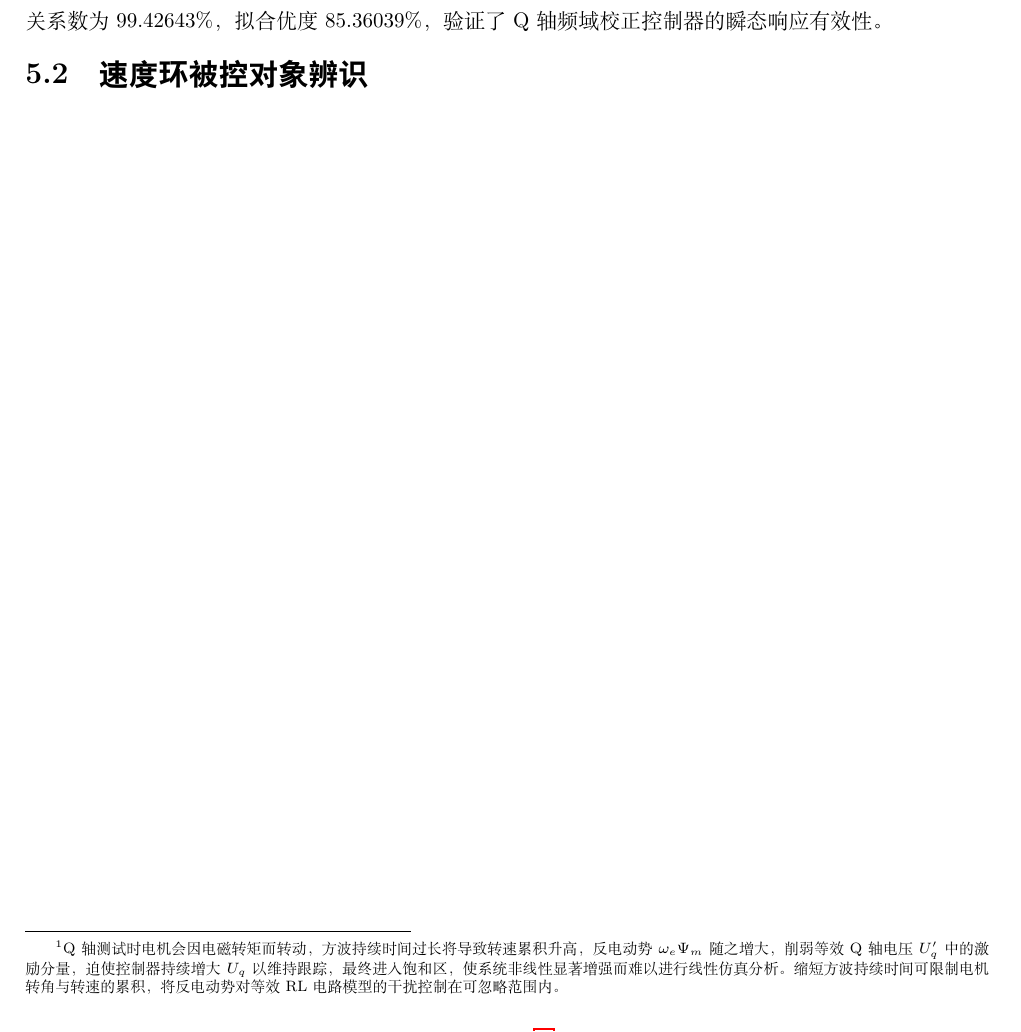
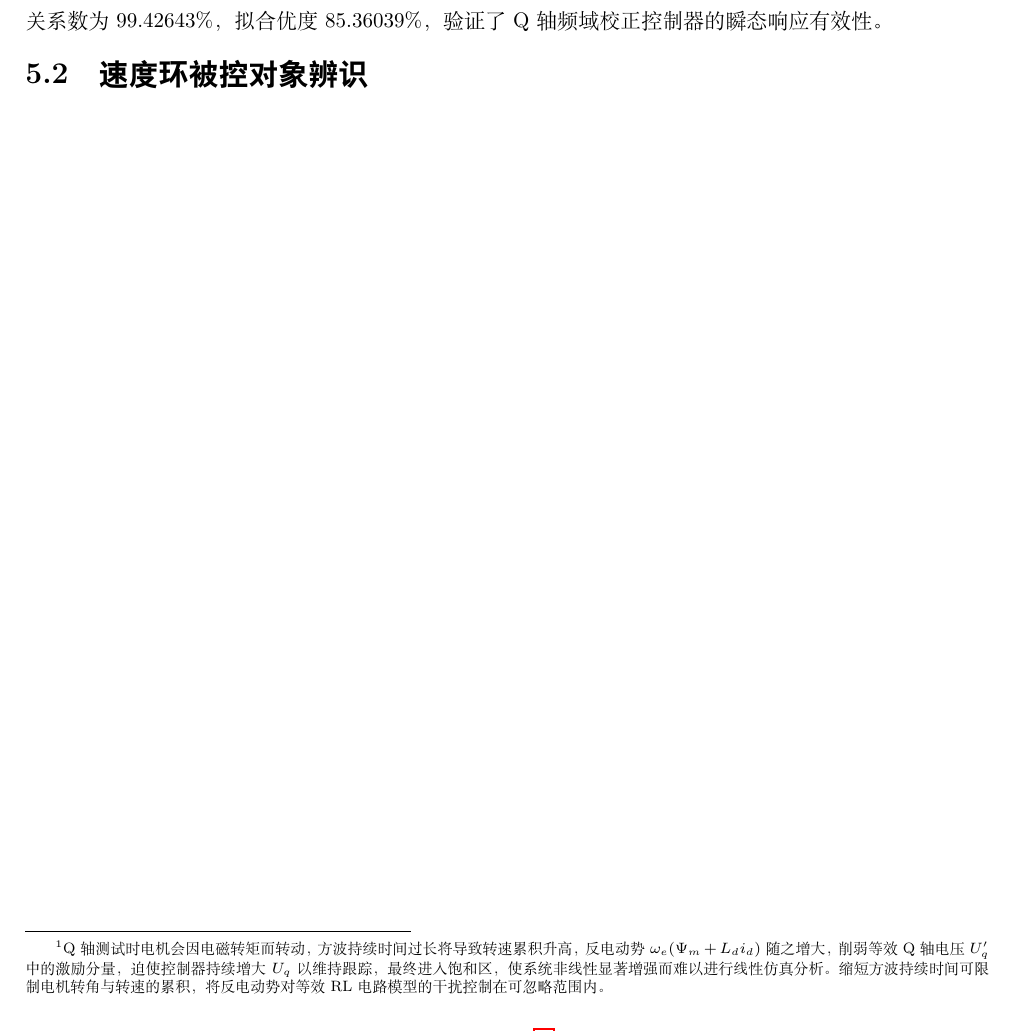
Before and after one commit to mushenliu/FOC_LaTex, a LaTeX document (磁场定向控制FOC.tex): part of page 76 of 76, cut so that both start at the same text. Compiled offline with XeLaTeX.

Commit message:
chore: 添加.gitignore过滤编译中间文件，修正Q轴反电动势脚注

```diff
--- a/磁场定向控制FOC.tex
+++ b/磁场定向控制FOC.tex
@@ -3857,7 +3857,7 @@ Q轴超前控制器：
 
 接下来以±0.25A的方波电流给定信号进行闭环跟踪测试。与D轴方波持续50个采样周期不同，
 Q轴的方波仅持续5个采样周期\footnote{Q轴测试时电机会因电磁转矩而转动，方波持续时间过长将导致
-转速累积升高，反电动势\(\omega_e\Psi_m\)随之增大，削弱等效Q轴电压\(U_q'\)中的激励分量，
+转速累积升高，反电动势\(\omega_e(\Psi_m+L_di_d)\)随之增大，削弱等效Q轴电压\(U_q'\)中的激励分量，
 迫使控制器持续增大\(U_q\)以维持跟踪，最终进入饱和区，使系统非线性显著增强而难以进行线性仿真分析。
 缩短方波持续时间可限制电机转角与转速的累积，将反电动势对等效RL电路模型的干扰控制在可忽略范围内。}。
 闭环验证结果如下图所示。
```
Also changed, not shown: 1 other file.
